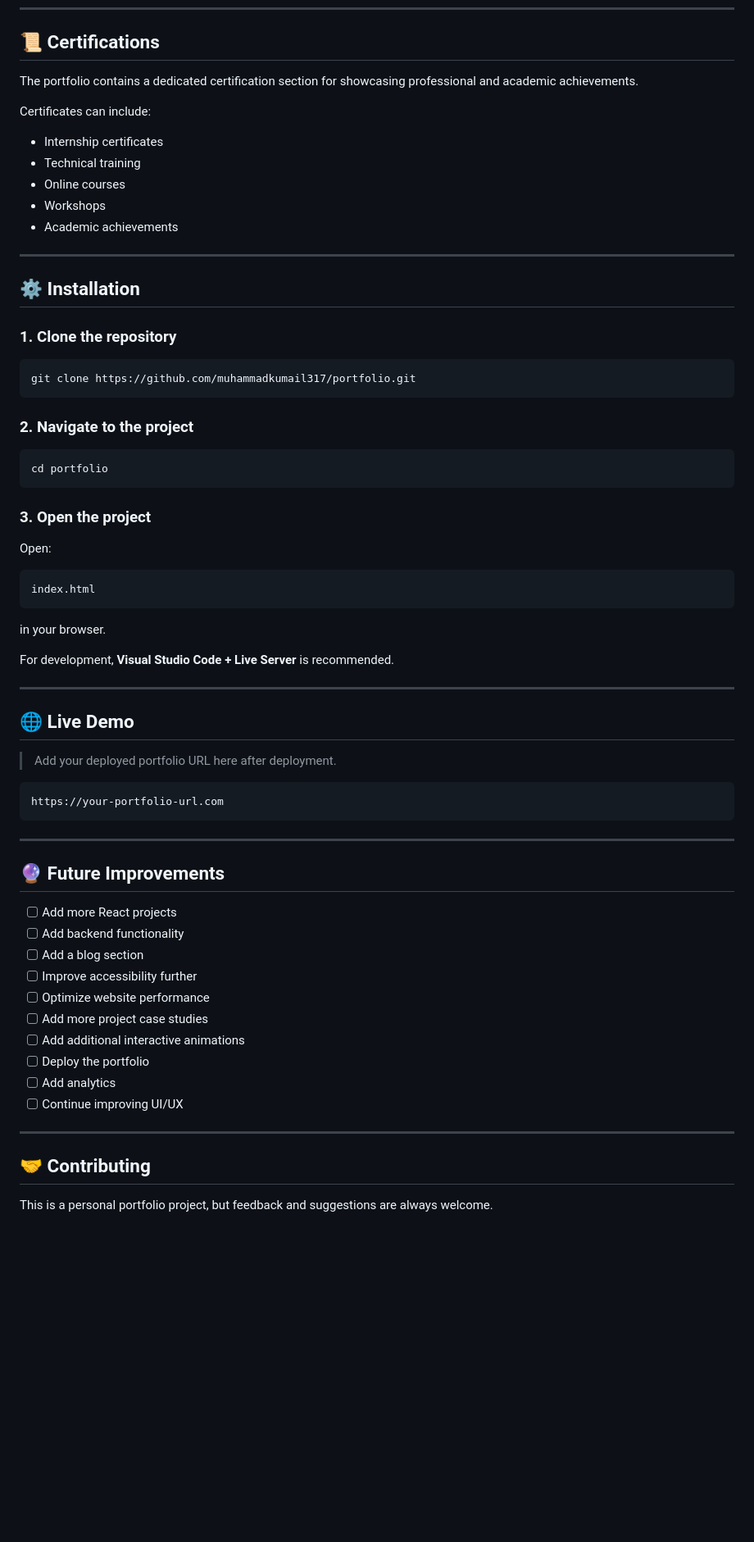
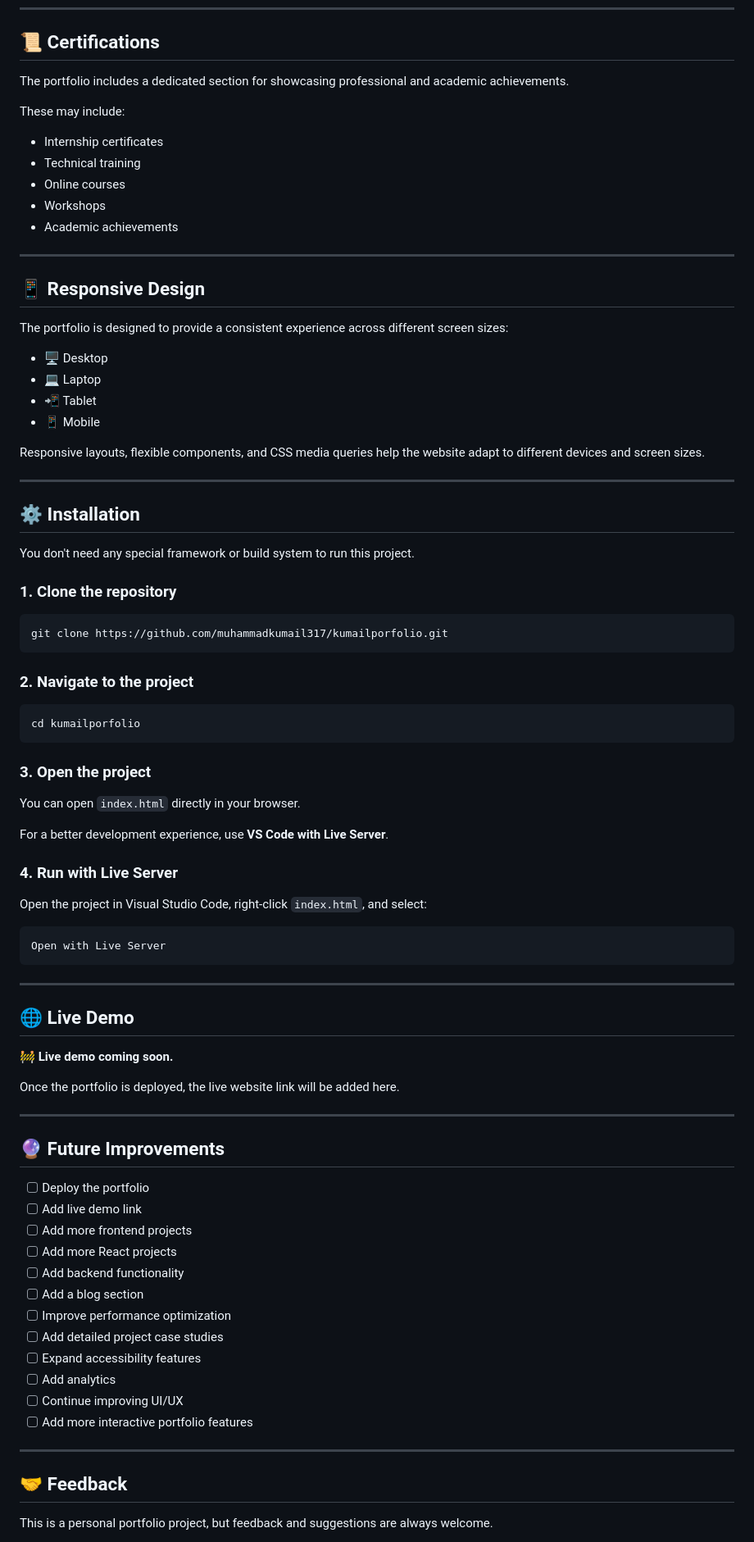
Before and after one commit to muhammadkumail317/kumailporfolio, a Markdown page: readme.md, the part around one of its changes. Shown at 82% size. GitHub-like rendering; blank space fills up the shorter version.

````diff
--- a/readme.md
+++ b/readme.md
@@ -206,9 +249,9 @@ Expected Graduation: **2027**
 
 ## 📜 Certifications
 
-The portfolio contains a dedicated certification section for showcasing professional and academic achievements.
+The portfolio includes a dedicated section for showcasing professional and academic achievements.
 
-Certificates can include:
+These may include:
 
 * Internship certificates
 * Technical training
@@ -218,59 +261,77 @@ Certificates can include:
 
 ---
 
+## 📱 Responsive Design
+
+The portfolio is designed to provide a consistent experience across different screen sizes:
+
+* 🖥️ Desktop
+* 💻 Laptop
+* 📲 Tablet
+* 📱 Mobile
+
+Responsive layouts, flexible components, and CSS media queries help the website adapt to different devices and screen sizes.
+
+---
+
 ## ⚙️ Installation
+
+You don't need any special framework or build system to run this project.
 
 ### 1. Clone the repository
 
 ```bash
-git clone https://github.com/muhammadkumail317/portfolio.git
+git clone https://github.com/muhammadkumail317/kumailporfolio.git
 ```
 
 ### 2. Navigate to the project
 
 ```bash
-cd portfolio
+cd kumailporfolio
 ```
 
 ### 3. Open the project
 
-Open:
+You can open `index.html` directly in your browser.
+
+For a better development experience, use **VS Code with Live Server**.
+
+### 4. Run with Live Server
+
+Open the project in Visual Studio Code, right-click `index.html`, and select:
 
 ```text
-index.html
+Open with Live Server
 ```
-
-in your browser.
-
-For development, **Visual Studio Code + Live Server** is recommended.
 
 ---
 
 ## 🌐 Live Demo
 
-> Add your deployed portfolio URL here after deployment.
+🚧 **Live demo coming soon.**
 
-```text
-https://your-portfolio-url.com
-```
+Once the portfolio is deployed, the live website link will be added here.
+
 ---
 
 ## 🔮 Future Improvements
 
+* [ ] Deploy the portfolio
+* [ ] Add live demo link
+* [ ] Add more frontend projects
 * [ ] Add more React projects
 * [ ] Add backend functionality
 * [ ] Add a blog section
-* [ ] Improve accessibility further
-* [ ] Optimize website performance
-* [ ] Add more project case studies
-* [ ] Add additional interactive animations
-* [ ] Deploy the portfolio
+* [ ] Improve performance optimization
+* [ ] Add detailed project case studies
+* [ ] Expand accessibility features
 * [ ] Add analytics
 * [ ] Continue improving UI/UX
+* [ ] Add more interactive portfolio features
 
 ---
 
-## 🤝 Contributing
+## 🤝 Feedback
 
 This is a personal portfolio project, but feedback and suggestions are always welcome.
 
````
Also changed, not shown: other parts of readme.md (+124 -88 lines).
